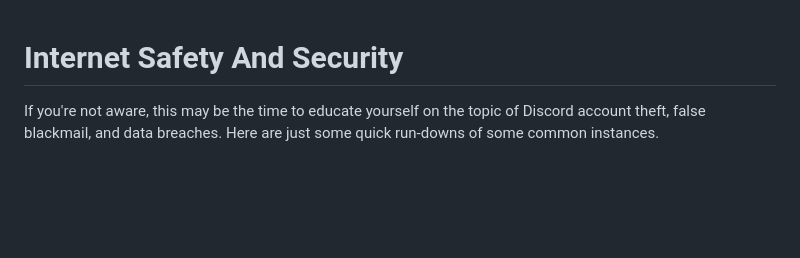
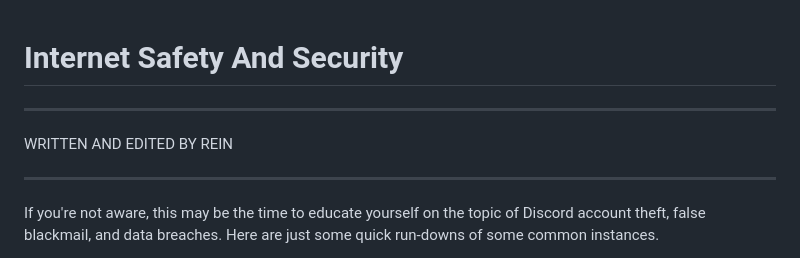
Before and after one commit to BMCNewsletter/bmcnewsletter.github.io, a Markdown page: articles/internetsafety.md, the part around the change. Drawn GitHub-style; blank space fills up the shorter version.

```diff
--- a/articles/internetsafety.md
+++ b/articles/internetsafety.md
@@ -1,4 +1,9 @@
 # Internet Safety And Security
+---
+
+WRITTEN AND EDITED BY REIN
+
+---
 If you're not aware, this may be the time to educate yourself on the topic of Discord account theft, false blackmail, and data breaches. Here are just some quick run-downs of some common instances.
 
 Celebrity Gambling Casino Promotion (CGCP )
```
